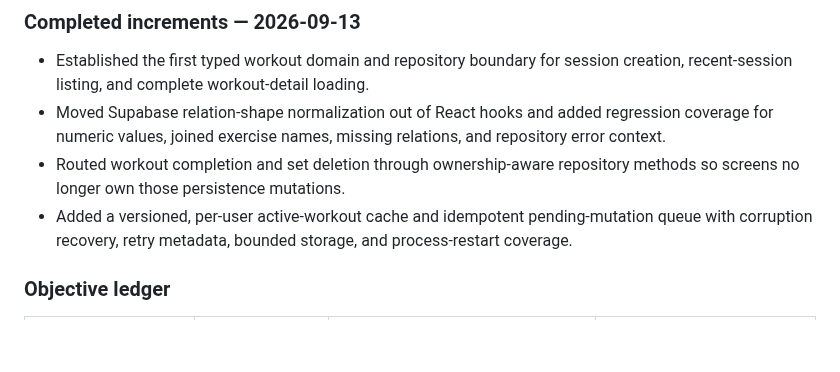
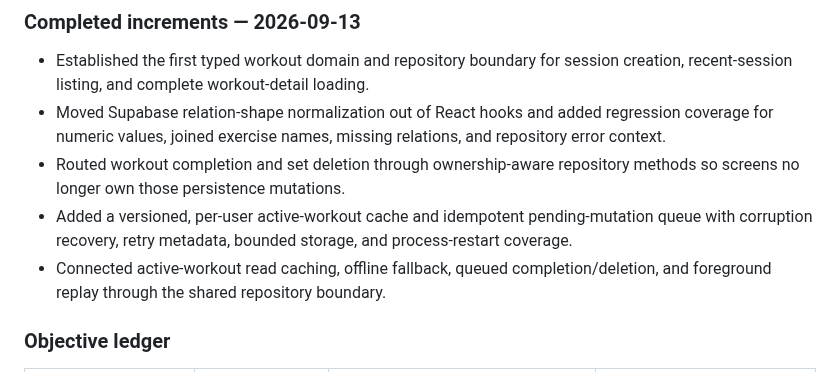
Before and after one commit to Fortomnia-LLC/Fortomnia, a Markdown page: docs/BUILD_OBJECTIVES.md, the part around the change. Rendered like a GitHub page; blank space fills up the shorter version.

Commit message:
Connect offline workout mutation replay

```diff
--- a/docs/BUILD_OBJECTIVES.md
+++ b/docs/BUILD_OBJECTIVES.md
@@ -54,6 +54,7 @@ Priority legend: **P0** = foundation required before dependent feature work expa
 - Moved Supabase relation-shape normalization out of React hooks and added regression coverage for numeric values, joined exercise names, missing relations, and repository error context.
 - Routed workout completion and set deletion through ownership-aware repository methods so screens no longer own those persistence mutations.
 - Added a versioned, per-user active-workout cache and idempotent pending-mutation queue with corruption recovery, retry metadata, bounded storage, and process-restart coverage.
+- Connected active-workout read caching, offline fallback, queued completion/deletion, and foreground replay through the shared repository boundary.
 
 ### Objective ledger
 
```
